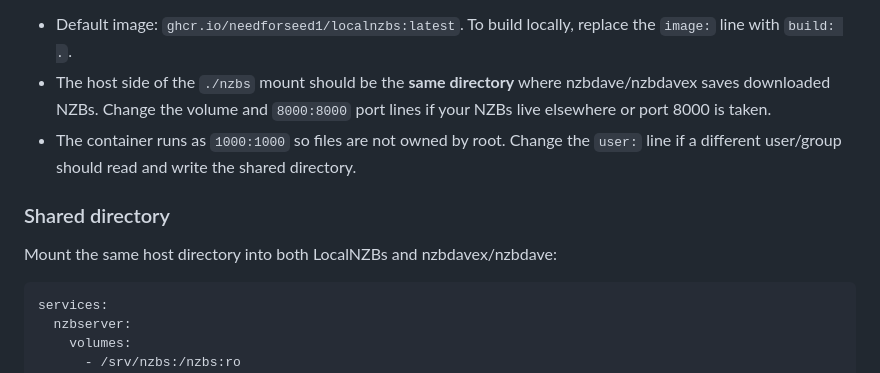
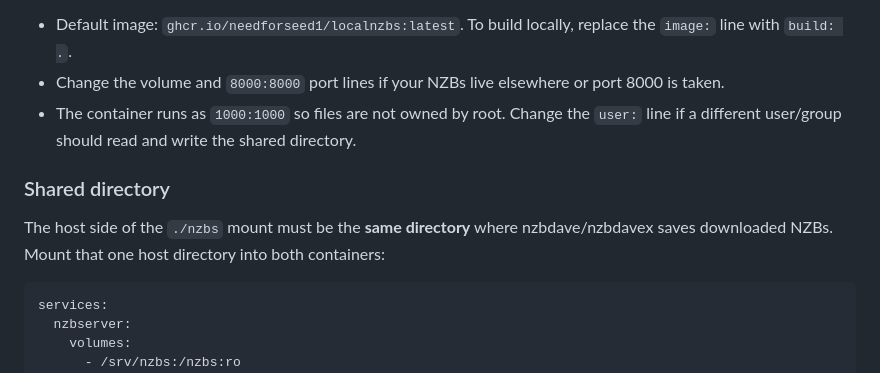
Before and after one commit to needforseed1/LocalNZBs, a Markdown page: README.md, the part around the change. Rendered like a GitHub page.

Commit message:
README: move same-directory note into Shared directory section
Co-Authored-By: Claude Opus 4.8 (1M context) <noreply@anthropic.com>

````diff
--- a/README.md
+++ b/README.md
@@ -34,12 +34,12 @@ docker run -d --name nzbserver -p 8000:8000 \
 (`docker run` pulls the image automatically; use `docker pull ghcr.io/needforseed1/localnzbs:latest` to fetch updates.)
 
 - Default image: `ghcr.io/needforseed1/localnzbs:latest`. To build locally, replace the `image:` line with `build: .`.
-- The host side of the `./nzbs` mount should be the **same directory** where nzbdave/nzbdavex saves downloaded NZBs. Change the volume and `8000:8000` port lines if your NZBs live elsewhere or port 8000 is taken.
+- Change the volume and `8000:8000` port lines if your NZBs live elsewhere or port 8000 is taken.
 - The container runs as `1000:1000` so files are not owned by root. Change the `user:` line if a different user/group should read and write the shared directory.
 
 ### Shared directory
 
-Mount the same host directory into both LocalNZBs and nzbdavex/nzbdave:
+The host side of the `./nzbs` mount must be the **same directory** where nzbdave/nzbdavex saves downloaded NZBs. Mount that one host directory into both containers:
 
 ```yaml
 services:
````
